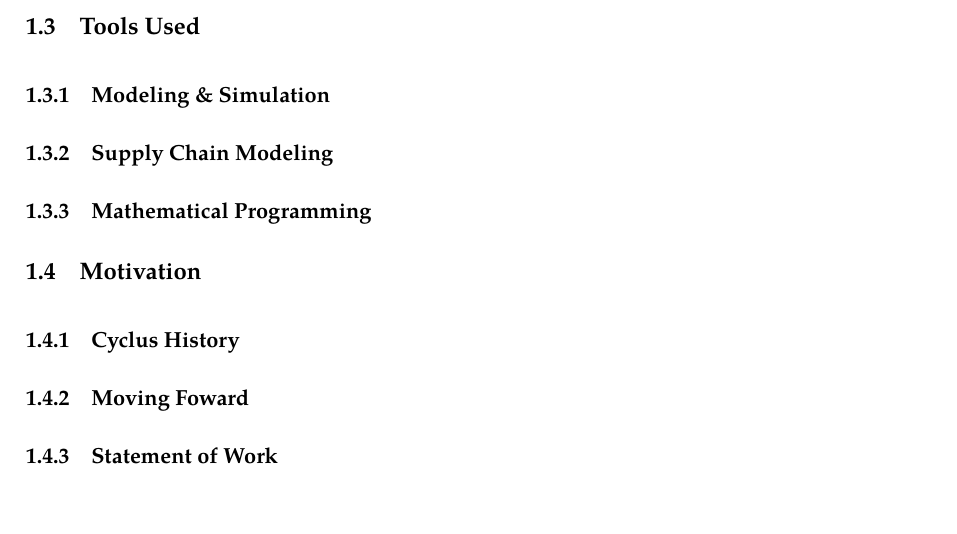
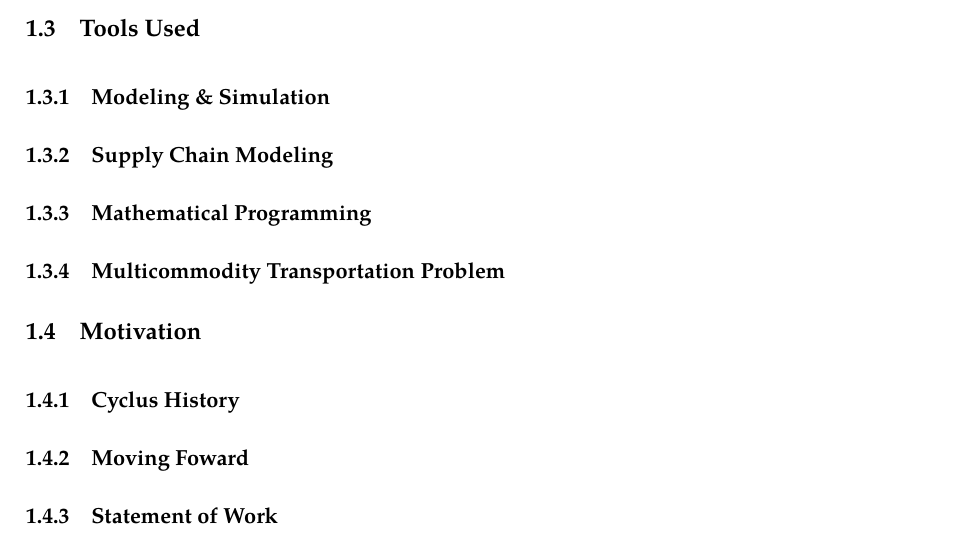
Before and after one commit to gidden/thesis, a LaTeX thesis (diss/paper/paper.tex, which reads diss/paper/chapters/1-intro/main.tex): part of page 10 of 23, cut so that both start at the same text, the shorter picture padded with empty space. Compiled offline with pdfLaTeX.

Commit message:
moved mctp discussion to the intro

```diff
--- a/diss/paper/chapters/1-intro/main.tex
+++ b/diss/paper/chapters/1-intro/main.tex
@@ -22,6 +22,8 @@
 
 \subsection{Mathematical Programming}
 
+\subsection{Multicommodity Transportation Problem}\label{intro:mtp}
+
 \section{Motivation}
 
 \subsection{Cyclus History}
```
